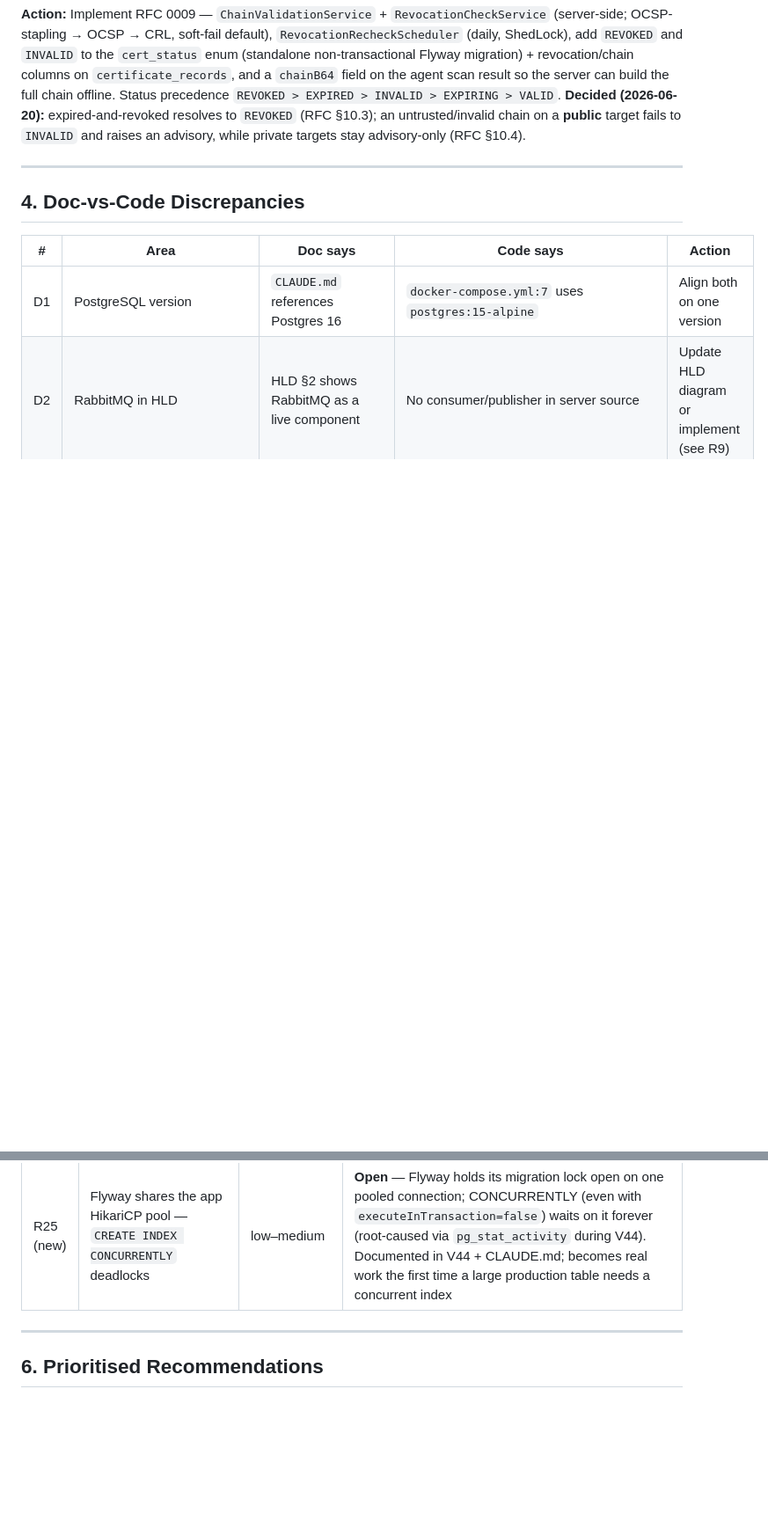
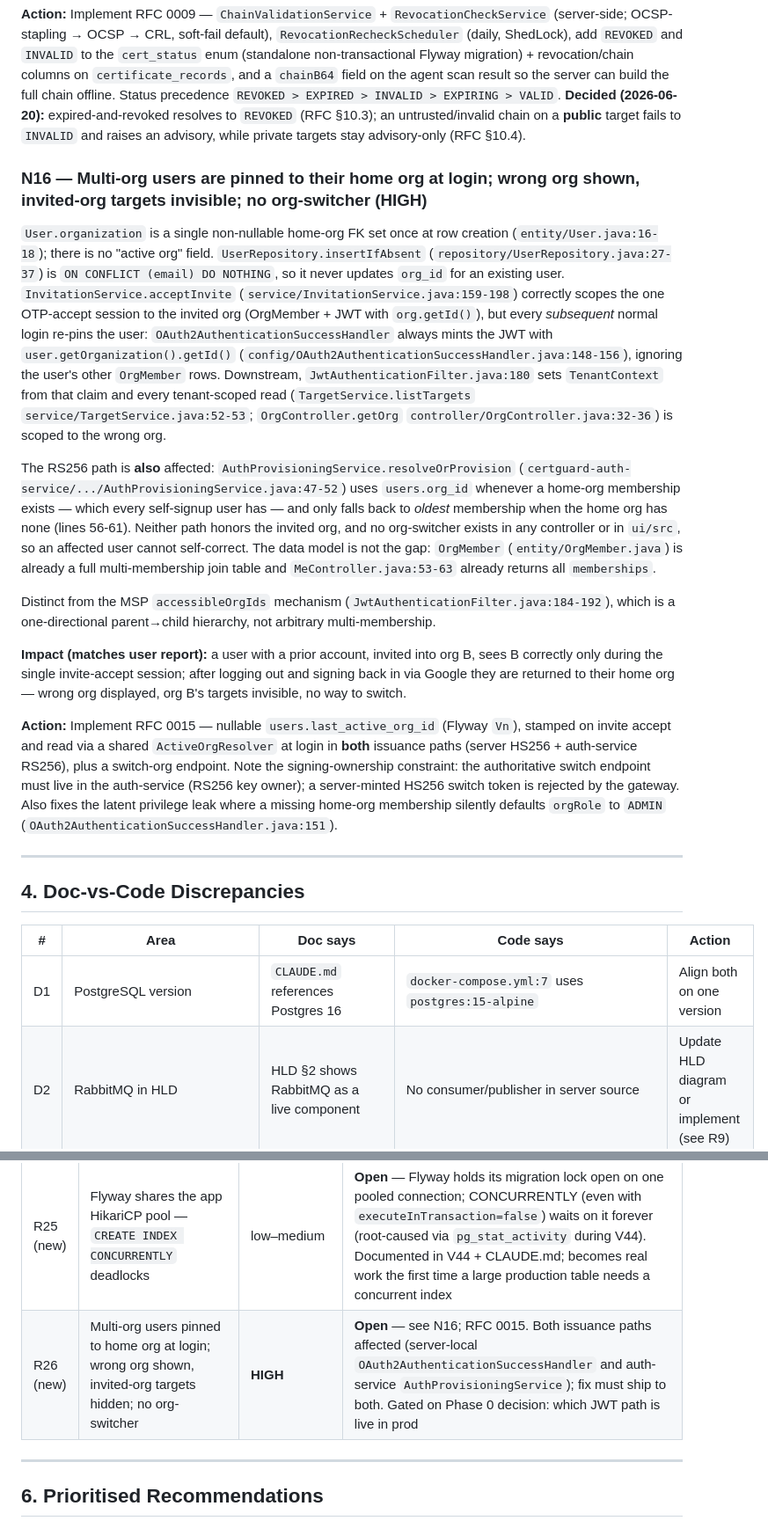
Before and after one commit to sumanmummaneni3/SSLCertificateManager, a Markdown page: docs/architecture/GAPS.md, 2 parts joined by grey strips. Shown at 88% size. Drawn GitHub-style; blank space fills up the shorter version.

Commit message:
docs(architecture): add RFC 0015 and GAPS N16/R26 for wrong-org-at-login
Documents the design (last_active_org_id + ActiveOrgResolver, both JWT
issuance paths) implemented in the prior commit.

Co-Authored-By: Claude Sonnet 5 <noreply@anthropic.com>

```diff
--- a/docs/architecture/GAPS.md
+++ b/docs/architecture/GAPS.md
@@ -138,6 +138,18 @@ Both scanners install a trust-all `X509TrustManager` (`agent/src/main/java/com/c
 
 **Action:** Implement RFC 0009 — `ChainValidationService` + `RevocationCheckService` (server-side; OCSP-stapling → OCSP → CRL, soft-fail default), `RevocationRecheckScheduler` (daily, ShedLock), add `REVOKED` and `INVALID` to the `cert_status` enum (standalone non-transactional Flyway migration) + revocation/chain columns on `certificate_records`, and a `chainB64` field on the agent scan result so the server can build the full chain offline. Status precedence `REVOKED > EXPIRED > INVALID > EXPIRING > VALID`. **Decided (2026-06-20):** expired-and-revoked resolves to `REVOKED` (RFC §10.3); an untrusted/invalid chain on a **public** target fails to `INVALID` and raises an advisory, while private targets stay advisory-only (RFC §10.4).
 
+### N16 — Multi-org users are pinned to their home org at login; wrong org shown, invited-org targets invisible; no org-switcher (HIGH)
+
+`User.organization` is a single non-nullable home-org FK set once at row creation (`entity/User.java:16-18`); there is no "active org" field. `UserRepository.insertIfAbsent` (`repository/UserRepository.java:27-37`) is `ON CONFLICT (email) DO NOTHING`, so it never updates `org_id` for an existing user. `InvitationService.acceptInvite` (`service/InvitationService.java:159-198`) correctly scopes the one OTP-accept session to the invited org (OrgMember + JWT with `org.getId()`), but every *subsequent* normal login re-pins the user: `OAuth2AuthenticationSuccessHandler` always mints the JWT with `user.getOrganization().getId()` (`config/OAuth2AuthenticationSuccessHandler.java:148-156`), ignoring the user's other `OrgMember` rows. Downstream, `JwtAuthenticationFilter.java:180` sets `TenantContext` from that claim and every tenant-scoped read (`TargetService.listTargets` `service/TargetService.java:52-53`; `OrgController.getOrg` `controller/OrgController.java:32-36`) is scoped to the wrong org.
+
+The RS256 path is **also** affected: `AuthProvisioningService.resolveOrProvision` (`certguard-auth-service/.../AuthProvisioningService.java:47-52`) uses `users.org_id` whenever a home-org membership exists — which every self-signup user has — and only falls back to *oldest* membership when the home org has none (lines 56-61). Neither path honors the invited org, and no org-switcher exists in any controller or in `ui/src`, so an affected user cannot self-correct. The data model is not the gap: `OrgMember` (`entity/OrgMember.java`) is already a full multi-membership join table and `MeController.java:53-63` already returns all `memberships`.
+
+Distinct from the MSP `accessibleOrgIds` mechanism (`JwtAuthenticationFilter.java:184-192`), which is a one-directional parent→child hierarchy, not arbitrary multi-membership.
+
+**Impact (matches user report):** a user with a prior account, invited into org B, sees B correctly only during the single invite-accept session; after logging out and signing back in via Google they are returned to their home org — wrong org displayed, org B's targets invisible, no way to switch.
+
+**Action:** Implement RFC 0015 — nullable `users.last_active_org_id` (Flyway `Vn`), stamped on invite accept and read via a shared `ActiveOrgResolver` at login in **both** issuance paths (server HS256 + auth-service RS256), plus a switch-org endpoint. Note the signing-ownership constraint: the authoritative switch endpoint must live in the auth-service (RS256 key owner); a server-minted HS256 switch token is rejected by the gateway. Also fixes the latent privilege leak where a missing home-org membership silently defaults `orgRole` to `ADMIN` (`OAuth2AuthenticationSuccessHandler.java:151`).
+
 ---
 
 ## 4. Doc-vs-Code Discrepancies
@@ -184,6 +196,7 @@ Both scanners install a trust-all `X509TrustManager` (`agent/src/main/java/com/c
 | R23 (new) | Non-outbox alert types still fire-and-forget | medium | **Open** — agent-offline, renewal, org-migration and pool-starvation alerts still dispatch via the old `@Async` + swallowed-exception path with per-method devMode branches; an SMTP failure loses them silently. Route through the outbox (natural part of Track B) |
 | R24 (new) | Testcontainers suite never validates hand-written SQL DDL | medium | **Open** — `tctest` profile runs `ddl-auto: create-drop`, discarding every migration index/CHECK/trigger/FK; prod runs `ddl-auto: none`, so *no* environment checks entity↔schema drift. V43 was only validated by a live server run against a scratch DB. Decide: wholesale Flyway-managed test schema vs targeted real-schema subset |
 | R25 (new) | Flyway shares the app HikariCP pool — `CREATE INDEX CONCURRENTLY` deadlocks | low–medium | **Open** — Flyway holds its migration lock open on one pooled connection; CONCURRENTLY (even with `executeInTransaction=false`) waits on it forever (root-caused via `pg_stat_activity` during V44). Documented in V44 + CLAUDE.md; becomes real work the first time a large production table needs a concurrent index |
+| R26 (new) | Multi-org users pinned to home org at login; wrong org shown, invited-org targets hidden; no org-switcher | **HIGH** | **Open** — see N16; RFC 0015. Both issuance paths affected (server-local `OAuth2AuthenticationSuccessHandler` and auth-service `AuthProvisioningService`); fix must ship to both. Gated on Phase 0 decision: which JWT path is live in prod |
 
 ---
 
```
Also changed, not shown: 1 other file.
